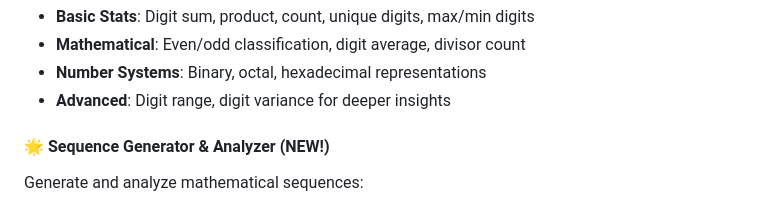
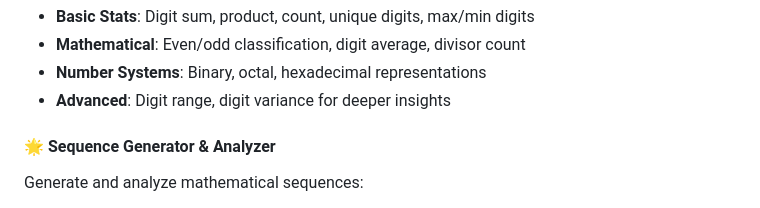
Before and after one commit to RishithSuresh/NumSense, a Markdown page: README.md, the part around the change. Drawn GitHub-style.

```diff
--- a/README.md
+++ b/README.md
@@ -40,7 +40,7 @@ Comprehensive statistical analysis including:
 - **Number Systems**: Binary, octal, hexadecimal representations
 - **Advanced**: Digit range, digit variance for deeper insights
 
-#### 🌟 Sequence Generator & Analyzer (NEW!)
+#### 🌟 Sequence Generator & Analyzer
 Generate and analyze mathematical sequences:
 - **Fibonacci Sequence** - Classic recursive sequence
 - **Prime Numbers** - Generate prime number sequences
```
